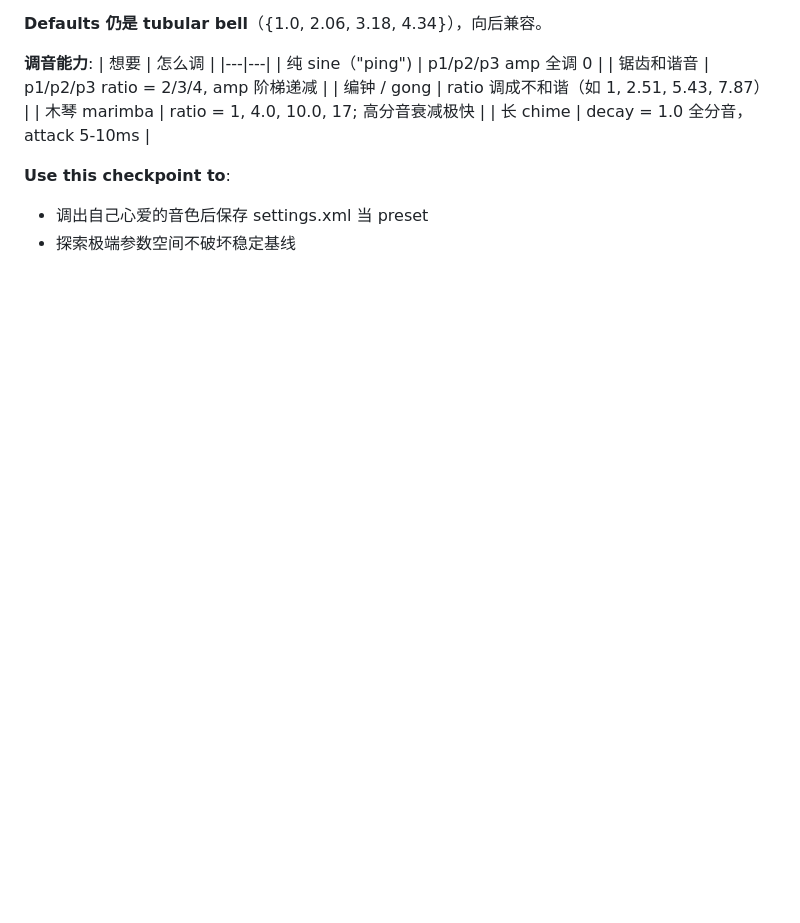
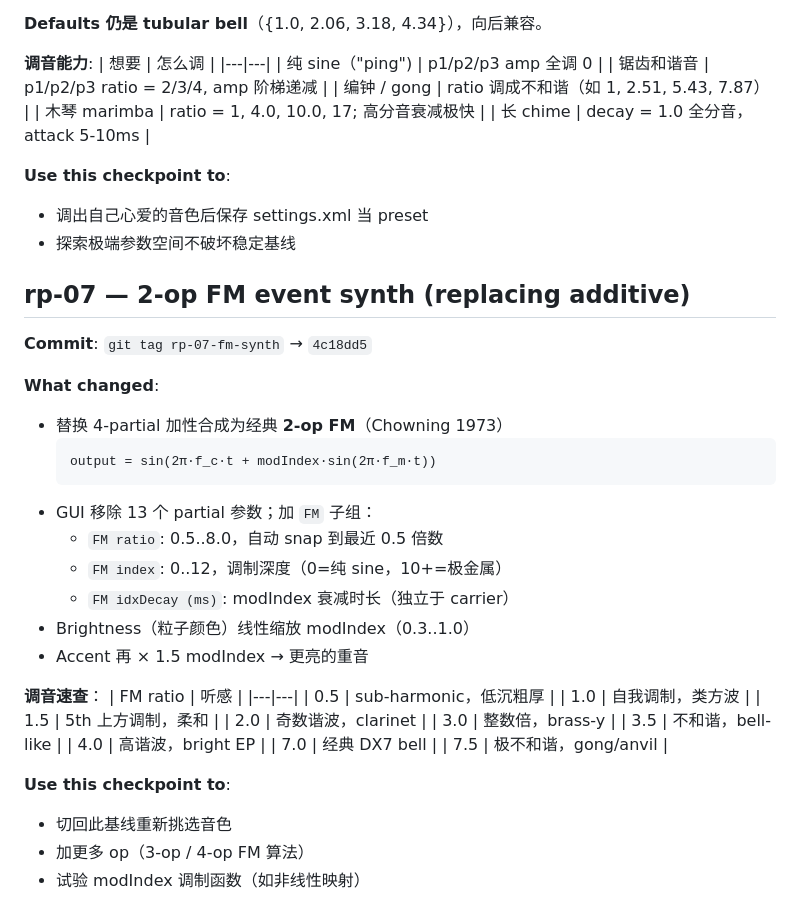
Before and after one commit to Hal-cell/of-flock-3d, a Markdown page: rollback-points.md, the part around the change. Rendered like a GitHub page; blank space fills up the shorter version.

Commit message:
Update rollback-points.md with rp-07 FM synth
Co-Authored-By: Claude Opus 4.7 <noreply@anthropic.com>

````diff
--- a/rollback-points.md
+++ b/rollback-points.md
@@ -161,3 +161,37 @@ Git tags marking stable checkpoints. Use `git checkout <tag>` to inspect, or `gi
 **Use this checkpoint to**:
 - 调出自己心爱的音色后保存 settings.xml 当 preset
 - 探索极端参数空间不破坏稳定基线
+
+## rp-07 — 2-op FM event synth (replacing additive)
+
+**Commit**: `git tag rp-07-fm-synth` → `4c18dd5`
+
+**What changed**:
+- 替换 4-partial 加性合成为经典 **2-op FM**（Chowning 1973）
+  ```
+  output = sin(2π·f_c·t + modIndex·sin(2π·f_m·t))
+  ```
+- GUI 移除 13 个 partial 参数；加 `FM` 子组：
+  - `FM ratio`: 0.5..8.0，自动 snap 到最近 0.5 倍数
+  - `FM index`: 0..12，调制深度（0=纯 sine，10+=极金属）
+  - `FM idxDecay (ms)`: modIndex 衰减时长（独立于 carrier）
+- Brightness（粒子颜色）线性缩放 modIndex（0.3..1.0）
+- Accent 再 × 1.5 modIndex → 更亮的重音
+
+**调音速查**：
+| FM ratio | 听感 |
+|---|---|
+| 0.5  | sub-harmonic，低沉粗厚 |
+| 1.0  | 自我调制，类方波 |
+| 1.5  | 5th 上方调制，柔和 |
+| 2.0  | 奇数谐波，clarinet |
+| 3.0  | 整数倍，brass-y |
+| 3.5  | 不和谐，bell-like |
+| 4.0  | 高谐波，bright EP |
+| 7.0  | 经典 DX7 bell |
+| 7.5  | 极不和谐，gong/anvil |
+
+**Use this checkpoint to**:
+- 切回此基线重新挑选音色
+- 加更多 op（3-op / 4-op FM 算法）
+- 试验 modIndex 调制函数（如非线性映射）
````
